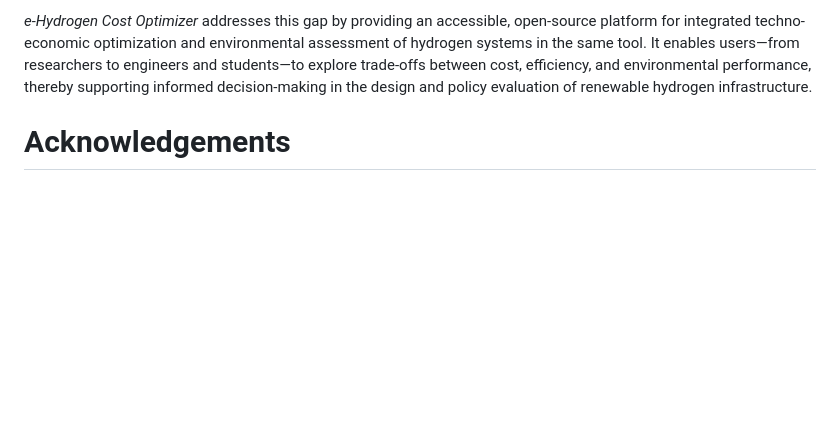
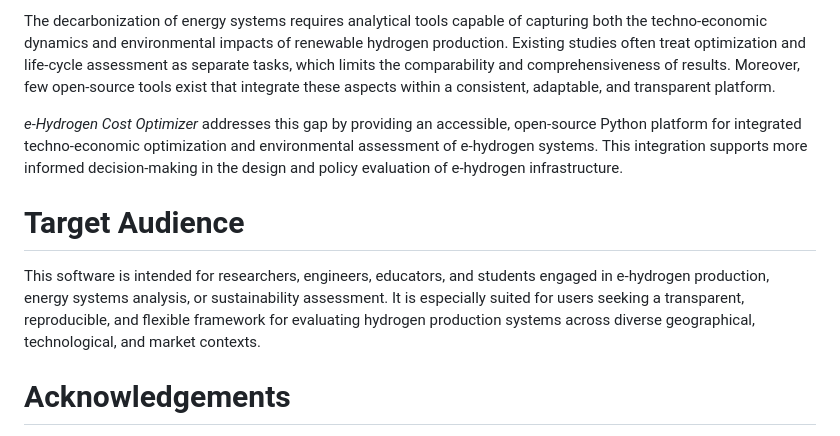
Before and after one commit to HolkanVS/e-Hydrogen-Cost-Optimizer, a Markdown page: paper/paper.md, the part around the change printed below. GitHub-like rendering; blank space fills up the shorter version.

```diff
--- a/paper/paper.md
+++ b/paper/paper.md
@@ -42,5 +49,12 @@ The decarbonization of energy systems requires analytical tools capable of simul
 
-*e-Hydrogen Cost Optimizer* addresses this gap by providing an accessible, open-source platform for integrated techno-economic optimization and environmental assessment of hydrogen systems in the same tool. It enables users—from researchers to engineers and students—to explore trade-offs between cost, efficiency, and environmental performance, thereby supporting informed decision-making in the design and policy evaluation of renewable hydrogen infrastructure.
+The decarbonization of energy systems requires analytical tools capable of capturing both the techno-economic dynamics and environmental impacts of renewable hydrogen production. Existing studies often treat optimization and life-cycle assessment as separate tasks, which limits the comparability and comprehensiveness of results. Moreover, few open-source tools exist that integrate these aspects within a consistent, adaptable, and transparent platform.
+
+*e-Hydrogen Cost Optimizer* addresses this gap by providing an accessible, open-source Python platform for integrated techno-economic optimization and environmental assessment of e-hydrogen systems. This integration supports more informed decision-making in the design and policy evaluation of e-hydrogen infrastructure.
+
+# Target Audience
+
+This software is intended for researchers, engineers, educators, and students engaged in e-hydrogen production, energy systems analysis, or sustainability assessment. It is especially suited for users seeking a transparent, reproducible, and flexible framework for evaluating hydrogen production systems across diverse geographical, technological, and market contexts.
+
 
 # Acknowledgements
 
```
Also changed, not shown: other parts of paper/paper.md (+11 -4 lines), paper/figures/FlowDiagram.png (added), 1 other file.
